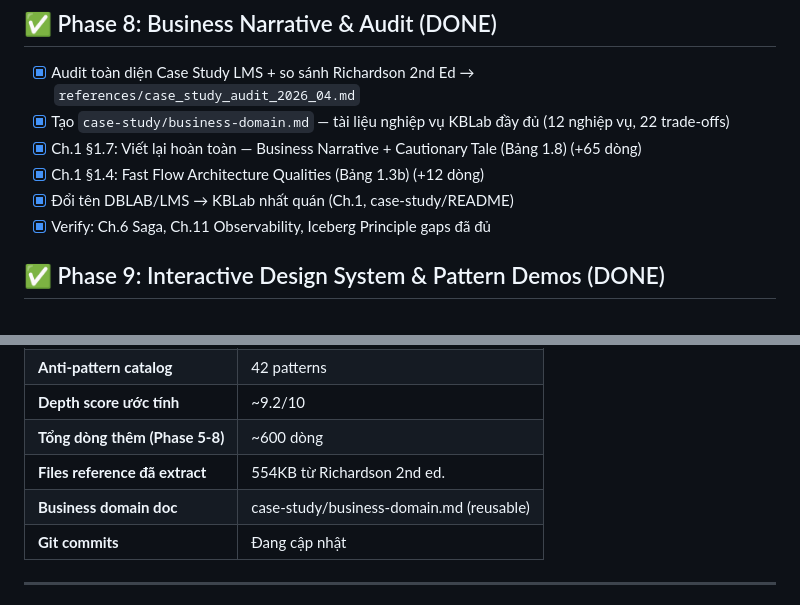
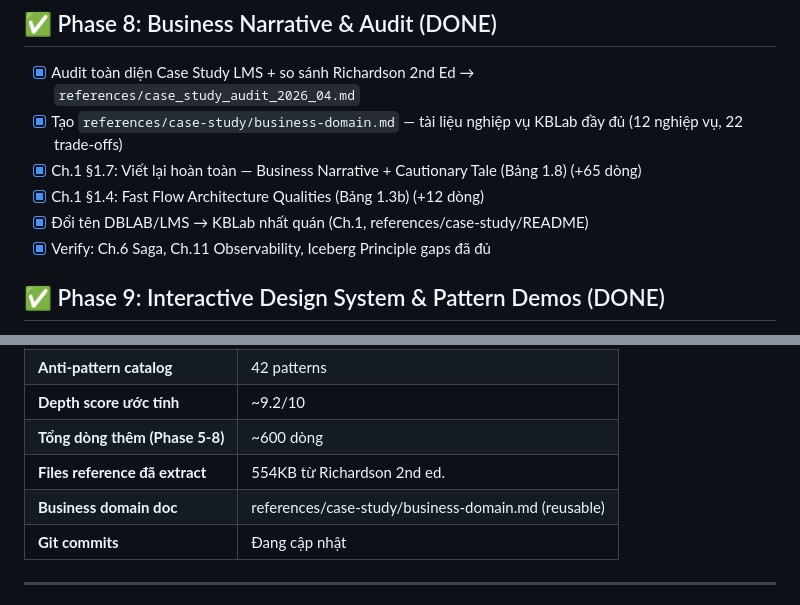
Before and after one commit to hungdn1701/ptit-microservice-textbook, a Markdown page: PROGRESS.md, 2 parts joined by grey strips. Drawn GitHub-style.

```diff
--- a/PROGRESS.md
+++ b/PROGRESS.md
@@ -39,10 +39,10 @@
 
 ## ✅ Phase 8: Business Narrative & Audit (DONE)
 - [x] Audit toàn diện Case Study LMS + so sánh Richardson 2nd Ed → `references/case_study_audit_2026_04.md`
-- [x] Tạo `case-study/business-domain.md` — tài liệu nghiệp vụ KBLab đầy đủ (12 nghiệp vụ, 22 trade-offs)
+- [x] Tạo `references/case-study/business-domain.md` — tài liệu nghiệp vụ KBLab đầy đủ (12 nghiệp vụ, 22 trade-offs)
 - [x] Ch.1 §1.7: Viết lại hoàn toàn — Business Narrative + Cautionary Tale (Bảng 1.8) (+65 dòng)
 - [x] Ch.1 §1.4: Fast Flow Architecture Qualities (Bảng 1.3b) (+12 dòng)
-- [x] Đổi tên DBLAB/LMS → KBLab nhất quán (Ch.1, case-study/README)
+- [x] Đổi tên DBLAB/LMS → KBLab nhất quán (Ch.1, references/case-study/README)
 - [x] Verify: Ch.6 Saga, Ch.11 Observability, Iceberg Principle gaps đã đủ
 
 ## ✅ Phase 9: Interactive Design System & Pattern Demos (DONE)
@@ -87,7 +87,7 @@
 | **Depth score ước tính** | ~9.2/10 |
 | **Tổng dòng thêm (Phase 5-8)** | ~600 dòng |
 | **Files reference đã extract** | 554KB từ Richardson 2nd ed. |
-| **Business domain doc** | case-study/business-domain.md (reusable) |
+| **Business domain doc** | references/case-study/business-domain.md (reusable) |
 | **Git commits** | Đang cập nhật |
 
 ---
```
Also changed, not shown: CHANGELOG.md (+2 -2 lines), README.md (+0 -1 lines).
